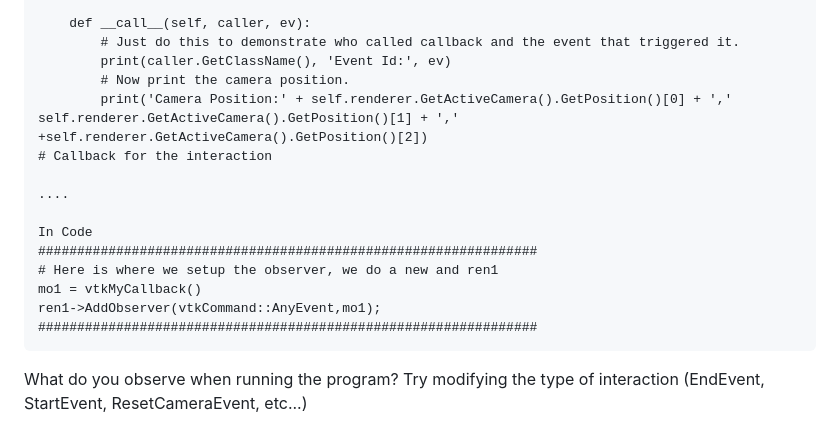
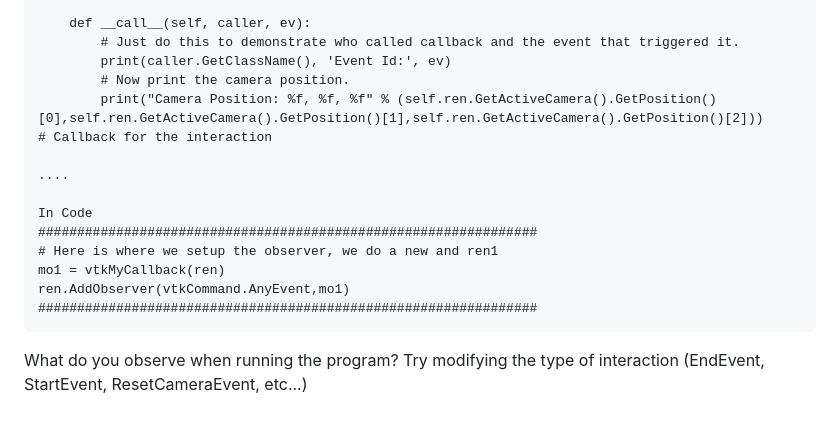
Before and after one commit to pmdjdias/ua_infovis, a Markdown page: VTK/Lesson_03/README.md, the part around the change. Rendered like a GitHub page.

````diff
--- a/VTK/Lesson_03/README.md
+++ b/VTK/Lesson_03/README.md
@@ -21,7 +21,7 @@ class vtkMyCallback(object):
         # Just do this to demonstrate who called callback and the event that triggered it.
         print(caller.GetClassName(), 'Event Id:', ev)
         # Now print the camera position.
-        print('Camera Position:' + self.renderer.GetActiveCamera().GetPosition()[0] + ',' self.renderer.GetActiveCamera().GetPosition()[1] + ',' +self.renderer.GetActiveCamera().GetPosition()[2])
+        print("Camera Position: %f, %f, %f" % (self.ren.GetActiveCamera().GetPosition()[0],self.ren.GetActiveCamera().GetPosition()[1],self.ren.GetActiveCamera().GetPosition()[2]))
 # Callback for the interaction
 
 ....
@@ -29,8 +29,8 @@ class vtkMyCallback(object):
 In Code
 ################################################################
 # Here is where we setup the observer, we do a new and ren1
-mo1 = vtkMyCallback()
-ren1->AddObserver(vtkCommand::AnyEvent,mo1);
+mo1 = vtkMyCallback(ren)
+ren.AddObserver(vtkCommand.AnyEvent,mo1)
 ################################################################
 ```
 
````
